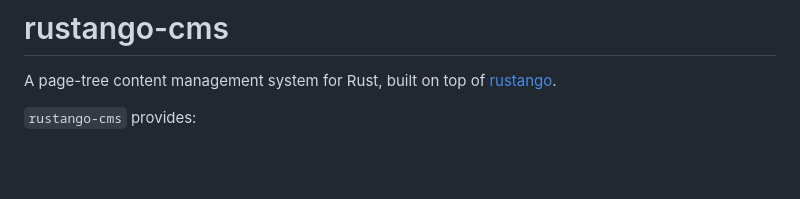
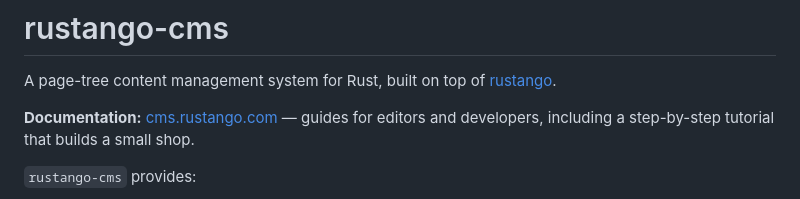
Before and after one commit to ujeenet/rustango-cms, a Markdown page: README.md, the part around the change. Rendered like a GitHub page; blank space fills up the shorter version.

Commit message:
docs(readme): link the documentation site, cms.rustango.com

```diff
--- a/README.md
+++ b/README.md
@@ -1,6 +1,8 @@
 # rustango-cms
 
 A page-tree content management system for Rust, built on top of [rustango](https://crates.io/crates/rustango).
+
+**Documentation:** [cms.rustango.com](https://cms.rustango.com) — guides for editors and developers, including a step-by-step tutorial that builds a small shop.
 
 `rustango-cms` provides:
 
```
